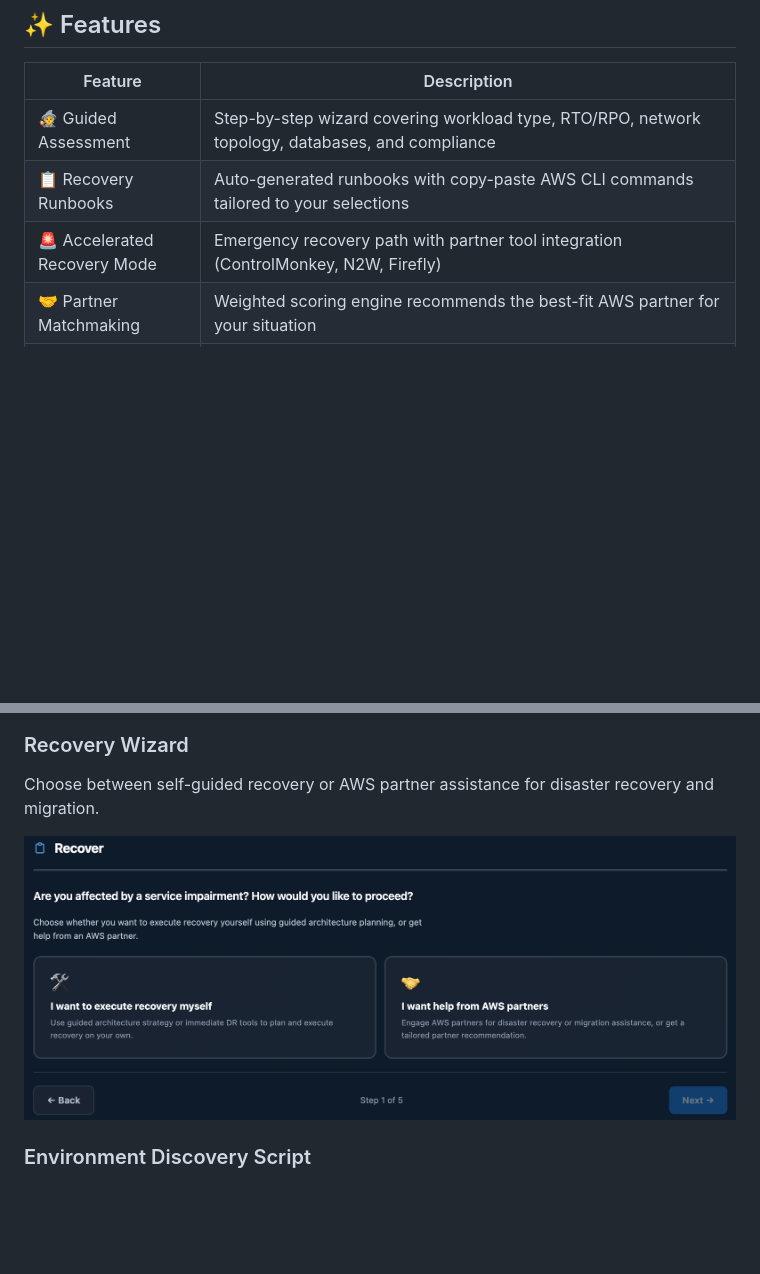
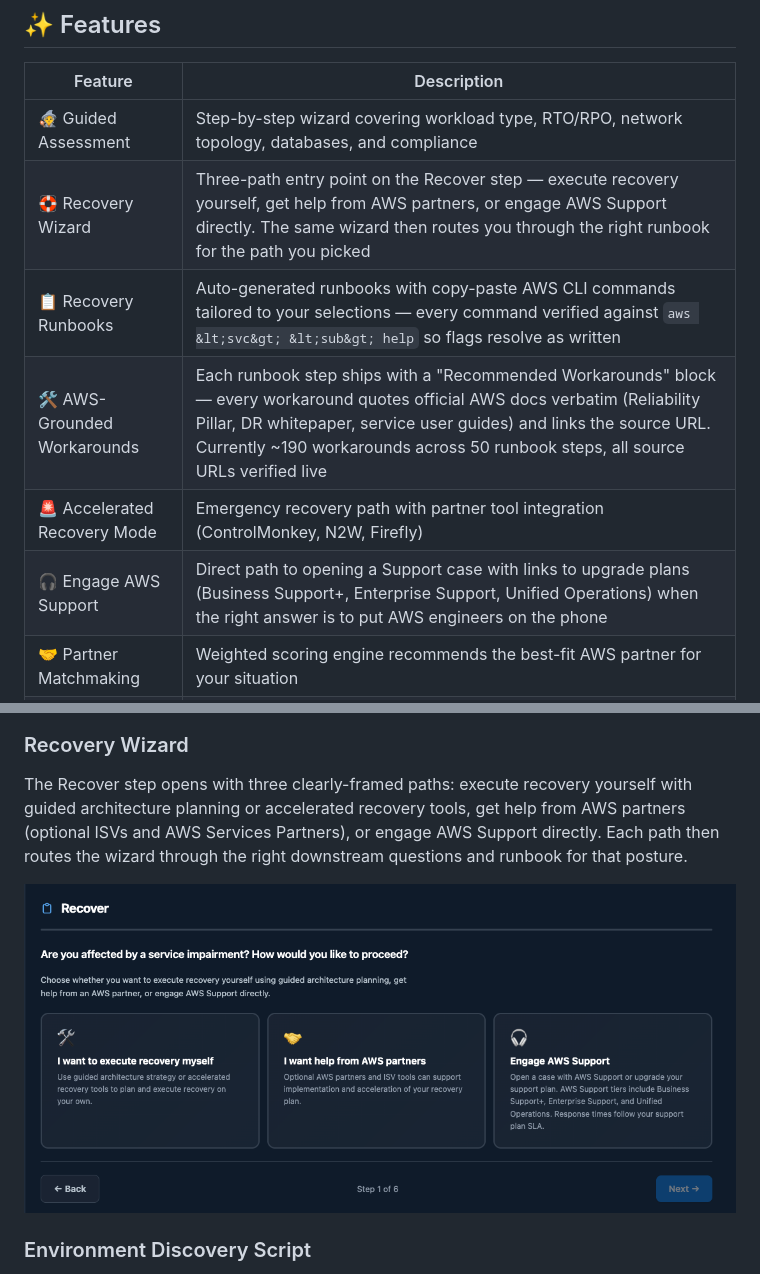
Before and after one commit to awslabs/resilience-migration-advisor, a Markdown page: README.md, 2 parts joined by grey strips. Drawn GitHub-style; pictures changed too: docs/images/rma-recovery.png; blank space fills up the shorter version.

Commit message:
readme refresh + new recover screenshot
added rows for the three-path recover wizard, the aws-grounded workarounds (~190 across 50 steps, every quote verbatim, every cli command verified), and the engage-aws-support path. swapped the recover screenshot to match the current ui and rewrote that caption.

```diff
--- a/README.md
+++ b/README.md
@@ -36,8 +36,11 @@ Whether you are planning a proactive migration to improve your resilience postur
 | Feature | Description |
 |---------|-------------|
 | 🧙 Guided Assessment | Step-by-step wizard covering workload type, RTO/RPO, network topology, databases, and compliance |
-| 📋 Recovery Runbooks | Auto-generated runbooks with copy-paste AWS CLI commands tailored to your selections |
+| 🛟 Recovery Wizard | Three-path entry point on the Recover step — execute recovery yourself, get help from AWS partners, or engage AWS Support directly. The same wizard then routes you through the right runbook for the path you picked |
+| 📋 Recovery Runbooks | Auto-generated runbooks with copy-paste AWS CLI commands tailored to your selections — every command verified against `aws &lt;svc&gt; &lt;sub&gt; help` so flags resolve as written |
+| 🛠️ AWS-Grounded Workarounds | Each runbook step ships with a "Recommended Workarounds" block — every workaround quotes official AWS docs verbatim (Reliability Pillar, DR whitepaper, service user guides) and links the source URL. Currently ~190 workarounds across 50 runbook steps, all source URLs verified live |
 | 🚨 Accelerated Recovery Mode | Emergency recovery path with partner tool integration (ControlMonkey, N2W, Firefly) |
+| 🎧 Engage AWS Support | Direct path to opening a Support case with links to upgrade plans (Business Support+, Enterprise Support, Unified Operations) when the right answer is to put AWS engineers on the phone |
 | 🤝 Partner Matchmaking | Weighted scoring engine recommends the best-fit AWS partner for your situation |
 | 🔍 Environment Discovery | Downloadable bash script that inventories AWS resources across all enabled regions, including S3 bucket sizes via CloudWatch metrics |
 | 📊 Architecture Diagrams | SVG-based DR architecture visualizations (Active/Active, Warm Standby, Pilot Light, Backup/Restore) |
@@ -77,7 +80,7 @@ The main assessment wizard with security disclaimers, reference links, and guide
 
 ### Recovery Wizard
 
-Choose between self-guided recovery or AWS partner assistance for disaster recovery and migration.
+The Recover step opens with three clearly-framed paths: execute recovery yourself with guided architecture planning or accelerated recovery tools, get help from AWS partners (optional ISVs and AWS Services Partners), or engage AWS Support directly. Each path then routes the wizard through the right downstream questions and runbook for that posture.
 
 ![Recovery Wizard](docs/images/rma-recovery.png)
 
```
